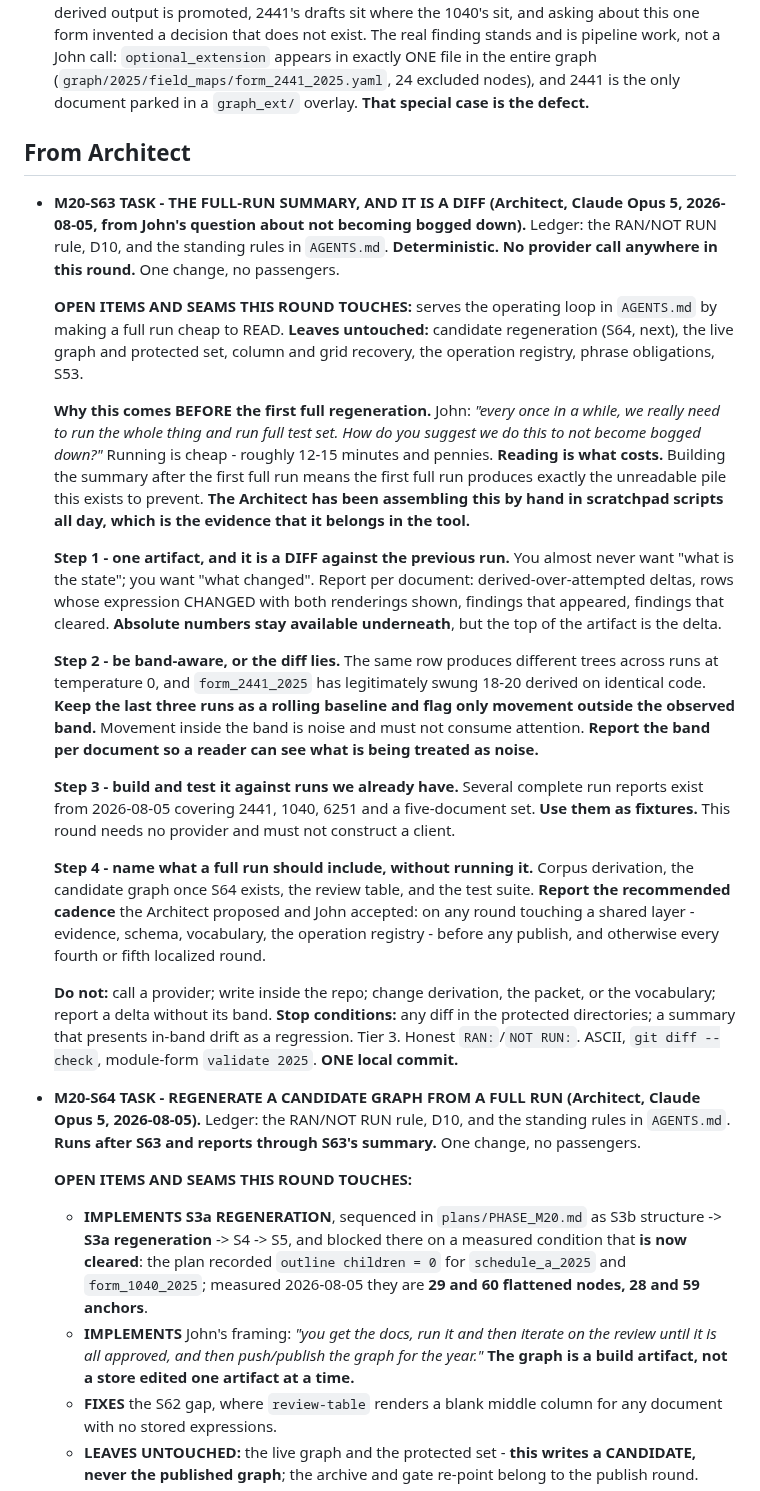
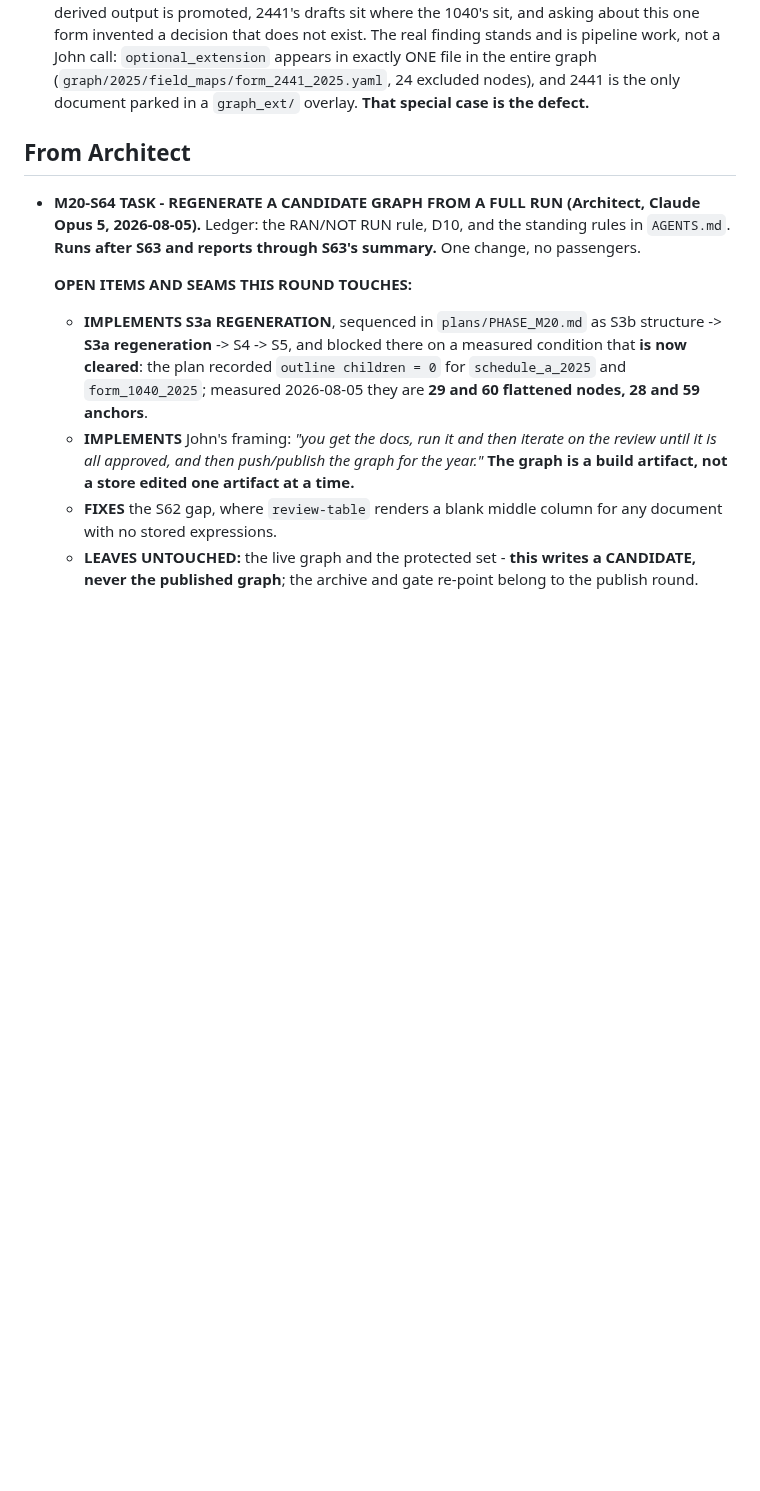
Before and after one commit to JohnKruse/tax_graph, a Markdown page: plans/AGENT_HANDOFF.md, the part around one of its changes. Rendered like a GitHub page; blank space fills up the shorter version.

```diff
--- a/plans/AGENT_HANDOFF.md
+++ b/plans/AGENT_HANDOFF.md
@@ -355,48 +322,6 @@ client-managed server dies.
   parked in a `graph_ext/` overlay. **That special case is the defect.**
 
 ## From Architect
-
-- **M20-S63 TASK - THE FULL-RUN SUMMARY, AND IT IS A DIFF (Architect, Claude Opus 5, 2026-08-05,
-  from John's question about not becoming bogged down).** Ledger: the RAN/NOT RUN rule, D10, and the
-  standing rules in `AGENTS.md`. **Deterministic. No provider call anywhere in this round.**
-  One change, no passengers.
-
-  **OPEN ITEMS AND SEAMS THIS ROUND TOUCHES:** serves the operating loop in `AGENTS.md` by making a
-  full run cheap to READ. **Leaves untouched:** candidate regeneration (S64, next), the live graph
-  and protected set, column and grid recovery, the operation registry, phrase obligations, S53.
-
-  **Why this comes BEFORE the first full regeneration.** John: *"every once in a while, we really
-  need to run the whole thing and run full test set. How do you suggest we do this to not become
-  bogged down?"* Running is cheap - roughly 12-15 minutes and pennies. **Reading is what costs.**
-  Building the summary after the first full run means the first full run produces exactly the
-  unreadable pile this exists to prevent. **The Architect has been assembling this by hand in
-  scratchpad scripts all day, which is the evidence that it belongs in the tool.**
-
-  **Step 1 - one artifact, and it is a DIFF against the previous run.** You almost never want "what
-  is the state"; you want "what changed". Report per document: derived-over-attempted deltas, rows
-  whose expression CHANGED with both renderings shown, findings that appeared, findings that
-  cleared. **Absolute numbers stay available underneath**, but the top of the artifact is the delta.
-
-  **Step 2 - be band-aware, or the diff lies.** The same row produces different trees across runs at
-  temperature 0, and `form_2441_2025` has legitimately swung 18-20 derived on identical code. **Keep
-  the last three runs as a rolling baseline and flag only movement outside the observed band.**
-  Movement inside the band is noise and must not consume attention. **Report the band per document
-  so a reader can see what is being treated as noise.**
-
-  **Step 3 - build and test it against runs we already have.** Several complete run reports exist
-  from 2026-08-05 covering 2441, 1040, 6251 and a five-document set. **Use them as fixtures.** This
-  round needs no provider and must not construct a client.
-
-  **Step 4 - name what a full run should include, without running it.** Corpus derivation, the
-  candidate graph once S64 exists, the review table, and the test suite. **Report the recommended
-  cadence** the Architect proposed and John accepted: on any round touching a shared layer -
-  evidence, schema, vocabulary, the operation registry - before any publish, and otherwise every
-  fourth or fifth localized round.
-
-  **Do not:** call a provider; write inside the repo; change derivation, the packet, or the
-  vocabulary; report a delta without its band. **Stop conditions:** any diff in the protected
-  directories; a summary that presents in-band drift as a regression. Tier 3. Honest
-  `RAN:`/`NOT RUN:`. ASCII, `git diff --check`, module-form `validate 2025`. **ONE local commit.**
 
 - **M20-S64 TASK - REGENERATE A CANDIDATE GRAPH FROM A FULL RUN (Architect, Claude Opus 5,
   2026-08-05).** Ledger: the RAN/NOT RUN rule, D10, and the standing rules in `AGENTS.md`.
```
Also changed, not shown: other parts of plans/AGENT_HANDOFF.md (+45 -78 lines).
